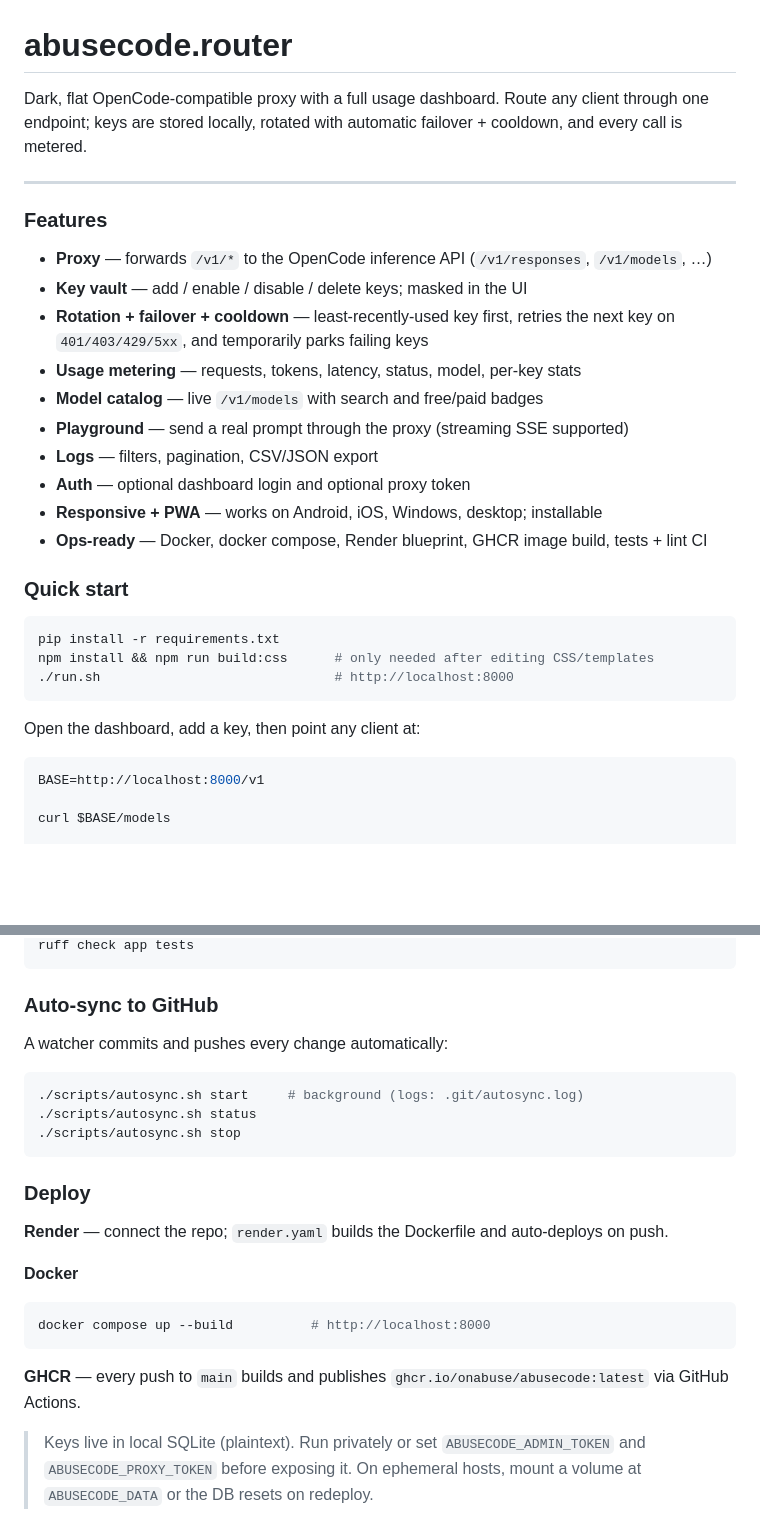
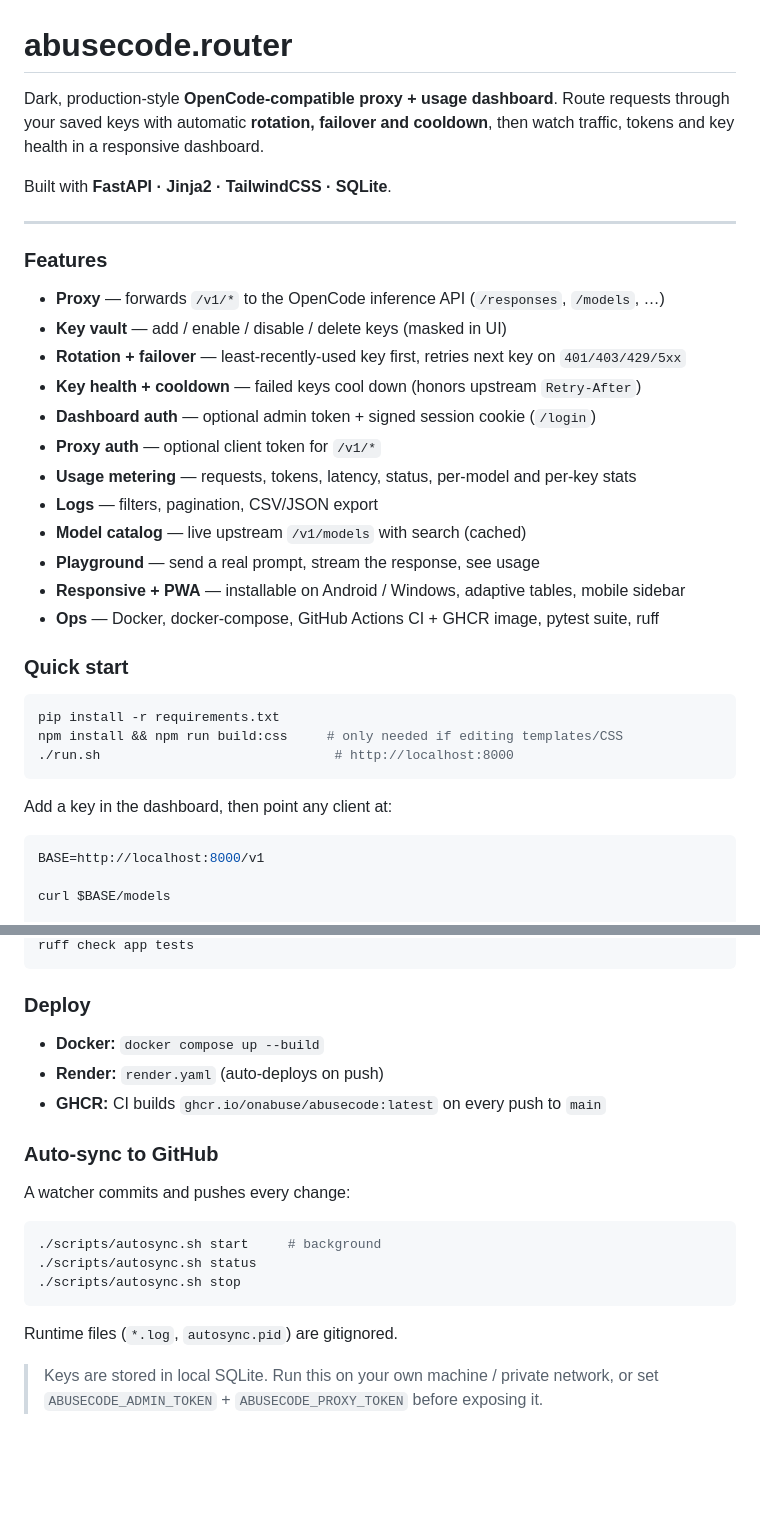
Before and after one commit to onabuse/abusecode, a Markdown page: README.md, 2 parts joined by grey strips. Rendered like a GitHub page; blank space fills up the shorter version.

````diff
--- a/README.md
+++ b/README.md
@@ -1,33 +1,37 @@
 <h1>abusecode<span style="color:#60a5fa">.</span>router</h1>
 
-Dark, flat OpenCode-compatible proxy with a full usage dashboard.
-Route any client through one endpoint; keys are stored locally, rotated with
-automatic failover + cooldown, and every call is metered.
+Dark, production-style **OpenCode-compatible proxy + usage dashboard**.
+Route requests through your saved keys with automatic **rotation, failover and cooldown**,
+then watch traffic, tokens and key health in a responsive dashboard.
+
+Built with **FastAPI · Jinja2 · TailwindCSS · SQLite**.
 
 ---
 
 ### Features
 
-- **Proxy** — forwards `/v1/*` to the OpenCode inference API (`/v1/responses`, `/v1/models`, …)
-- **Key vault** — add / enable / disable / delete keys; masked in the UI
-- **Rotation + failover + cooldown** — least-recently-used key first, retries the next key on `401/403/429/5xx`, and temporarily parks failing keys
-- **Usage metering** — requests, tokens, latency, status, model, per-key stats
-- **Model catalog** — live `/v1/models` with search and free/paid badges
-- **Playground** — send a real prompt through the proxy (streaming SSE supported)
+- **Proxy** — forwards `/v1/*` to the OpenCode inference API (`/responses`, `/models`, …)
+- **Key vault** — add / enable / disable / delete keys (masked in UI)
+- **Rotation + failover** — least-recently-used key first, retries next key on `401/403/429/5xx`
+- **Key health + cooldown** — failed keys cool down (honors upstream `Retry-After`)
+- **Dashboard auth** — optional admin token + signed session cookie (`/login`)
+- **Proxy auth** — optional client token for `/v1/*`
+- **Usage metering** — requests, tokens, latency, status, per-model and per-key stats
 - **Logs** — filters, pagination, CSV/JSON export
-- **Auth** — optional dashboard login and optional proxy token
-- **Responsive + PWA** — works on Android, iOS, Windows, desktop; installable
-- **Ops-ready** — Docker, docker compose, Render blueprint, GHCR image build, tests + lint CI
+- **Model catalog** — live upstream `/v1/models` with search (cached)
+- **Playground** — send a real prompt, stream the response, see usage
+- **Responsive + PWA** — installable on Android / Windows, adaptive tables, mobile sidebar
+- **Ops** — Docker, docker-compose, GitHub Actions CI + GHCR image, pytest suite, ruff
 
 ### Quick start
 
 ```bash
 pip install -r requirements.txt
-npm install && npm run build:css      # only needed after editing CSS/templates
+npm install && npm run build:css     # only needed if editing templates/CSS
 ./run.sh                              # http://localhost:8000
 ```
 
-Open the dashboard, add a key, then point any client at:
+Add a key in the dashboard, then point any client at:
 
 ```bash
 BASE=http://localhost:8000/v1
@@ -100,29 +119,23 @@ pytest                   # 13 tests
 ruff check app tests
 ```
 
+### Deploy
+
+- **Docker:** `docker compose up --build`
+- **Render:** `render.yaml` (auto-deploys on push)
+- **GHCR:** CI builds `ghcr.io/onabuse/abusecode:latest` on every push to `main`
+
 ### Auto-sync to GitHub
 
-A watcher commits and pushes every change automatically:
+A watcher commits and pushes every change:
 
 ```bash
-./scripts/autosync.sh start     # background (logs: .git/autosync.log)
+./scripts/autosync.sh start     # background
 ./scripts/autosync.sh status
 ./scripts/autosync.sh stop
 ```
 
-### Deploy
+Runtime files (`*.log`, `autosync.pid`) are gitignored.
 
-**Render** — connect the repo; `render.yaml` builds the Dockerfile and auto-deploys on push.
-
-**Docker**
-
-```bash
-docker compose up --build          # http://localhost:8000
-```
-
-**GHCR** — every push to `main` builds and publishes
-`ghcr.io/onabuse/abusecode:latest` via GitHub Actions.
-
-> Keys live in local SQLite (plaintext). Run privately or set `ABUSECODE_ADMIN_TOKEN`
-> and `ABUSECODE_PROXY_TOKEN` before exposing it. On ephemeral hosts, mount a
-> volume at `ABUSECODE_DATA` or the DB resets on redeploy.
+> Keys are stored in local SQLite. Run this on your own machine / private
+> network, or set `ABUSECODE_ADMIN_TOKEN` + `ABUSECODE_PROXY_TOKEN` before exposing it.
````
Also changed, not shown: other parts of README.md (+46 -31 lines).
